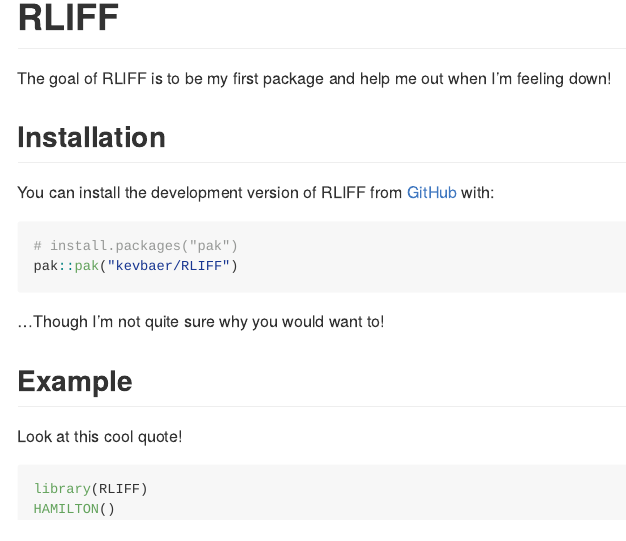
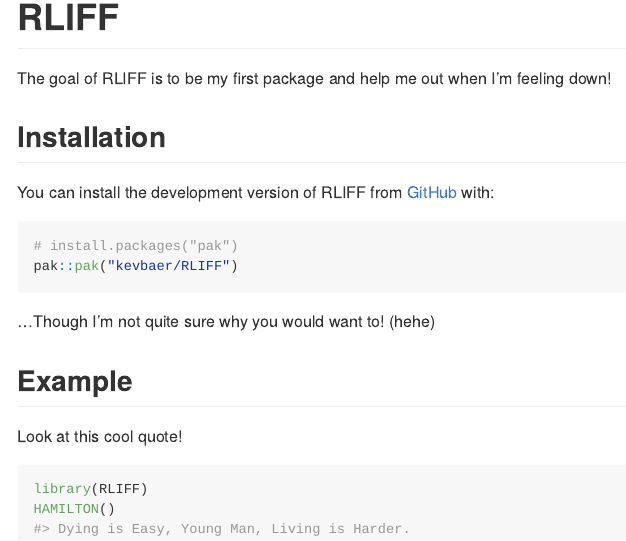
Before and after one commit to kevbaer/RLIFF, an R Markdown document (README.Rmd): the page in a window 1100 px wide, from its top. The pictures show the output file README.md that the author committed with the source, drawn offline in the style of GitHub.

````diff
--- a/README.Rmd
+++ b/README.Rmd
@@ -29,7 +29,7 @@
 pak::pak("kevbaer/RLIFF")
 ```
 
-...Though I'm not quite sure why you would want to!
+...Though I'm not quite sure why you would want to! (hehe)
 
 ## Example
 
````
Also changed, not shown: README.md.
